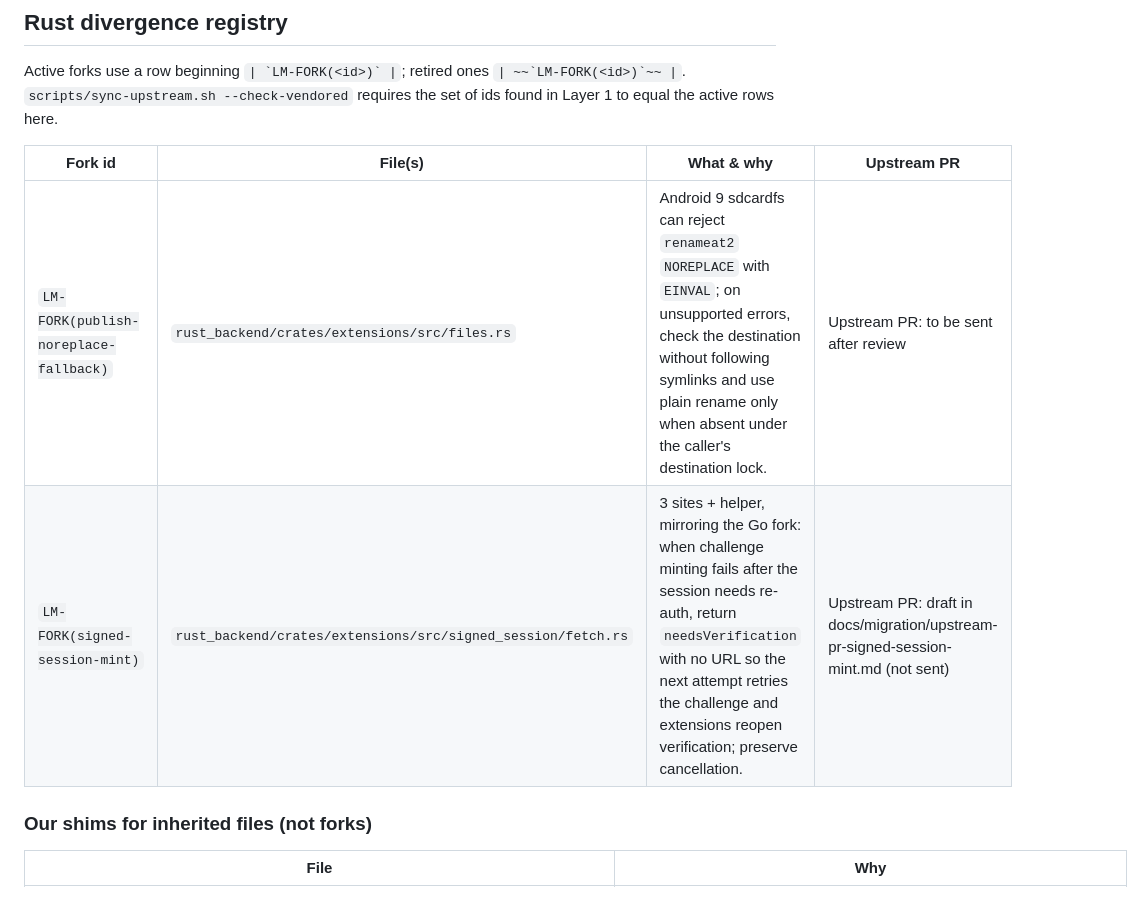
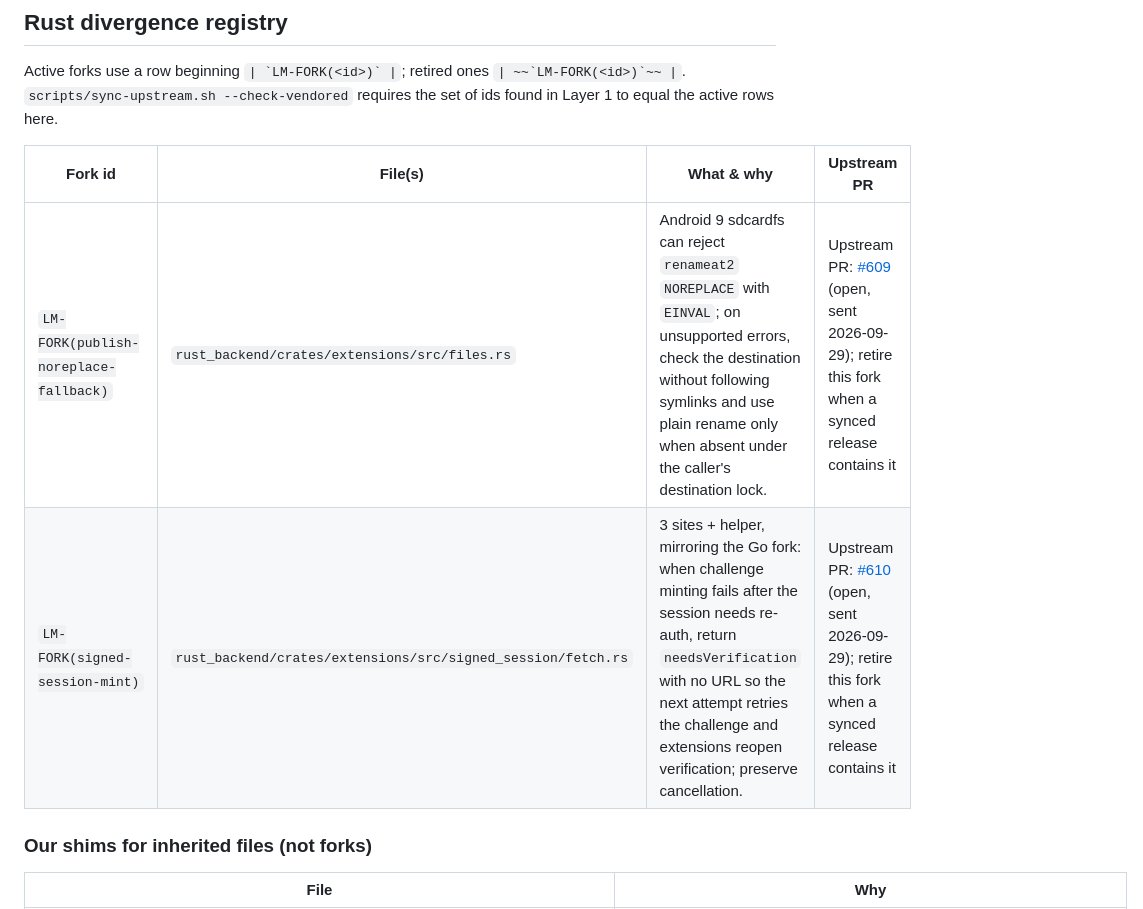
Before and after one commit to HDShinobi/lossless-music-download, a Markdown page: docs/UPSTREAM-SYNC.md, the part around the change. Drawn GitHub-style.

Commit message:
docs(upstream): record PRs #609 and #610 for the two Rust forks
Co-Authored-By: Claude Opus 5.5 <noreply@anthropic.com>

```diff
--- a/docs/UPSTREAM-SYNC.md
+++ b/docs/UPSTREAM-SYNC.md
@@ -64,8 +64,8 @@ active rows here.
 
 | Fork id | File(s) | What & why | Upstream PR |
 | --- | --- | --- | --- |
-| `LM-FORK(publish-noreplace-fallback)` | `rust_backend/crates/extensions/src/files.rs` | Android 9 sdcardfs can reject `renameat2` `NOREPLACE` with `EINVAL`; on unsupported errors, check the destination without following symlinks and use plain rename only when absent under the caller's destination lock. | Upstream PR: to be sent after review |
-| `LM-FORK(signed-session-mint)` | `rust_backend/crates/extensions/src/signed_session/fetch.rs` | 3 sites + helper, mirroring the Go fork: when challenge minting fails after the session needs re-auth, return `needsVerification` with no URL so the next attempt retries the challenge and extensions reopen verification; preserve cancellation. | Upstream PR: draft in docs/migration/upstream-pr-signed-session-mint.md (not sent) |
+| `LM-FORK(publish-noreplace-fallback)` | `rust_backend/crates/extensions/src/files.rs` | Android 9 sdcardfs can reject `renameat2` `NOREPLACE` with `EINVAL`; on unsupported errors, check the destination without following symlinks and use plain rename only when absent under the caller's destination lock. | Upstream PR: [#609](https://github.com/spotiflacapp/SpotiFLAC-Mobile/pull/609) (open, sent 2026-09-29); retire this fork when a synced release contains it |
+| `LM-FORK(signed-session-mint)` | `rust_backend/crates/extensions/src/signed_session/fetch.rs` | 3 sites + helper, mirroring the Go fork: when challenge minting fails after the session needs re-auth, return `needsVerification` with no URL so the next attempt retries the challenge and extensions reopen verification; preserve cancellation. | Upstream PR: [#610](https://github.com/spotiflacapp/SpotiFLAC-Mobile/pull/610) (open, sent 2026-09-29); retire this fork when a synced release contains it |
 
 ### Our shims for inherited files (not forks)
 
```
Also changed, not shown: docs/migration/upstream-pr-publish-noreplace-fallback.md (+2 -0 lines), docs/migration/upstream-pr-signed-session-mint.md (+2 -0 lines).
